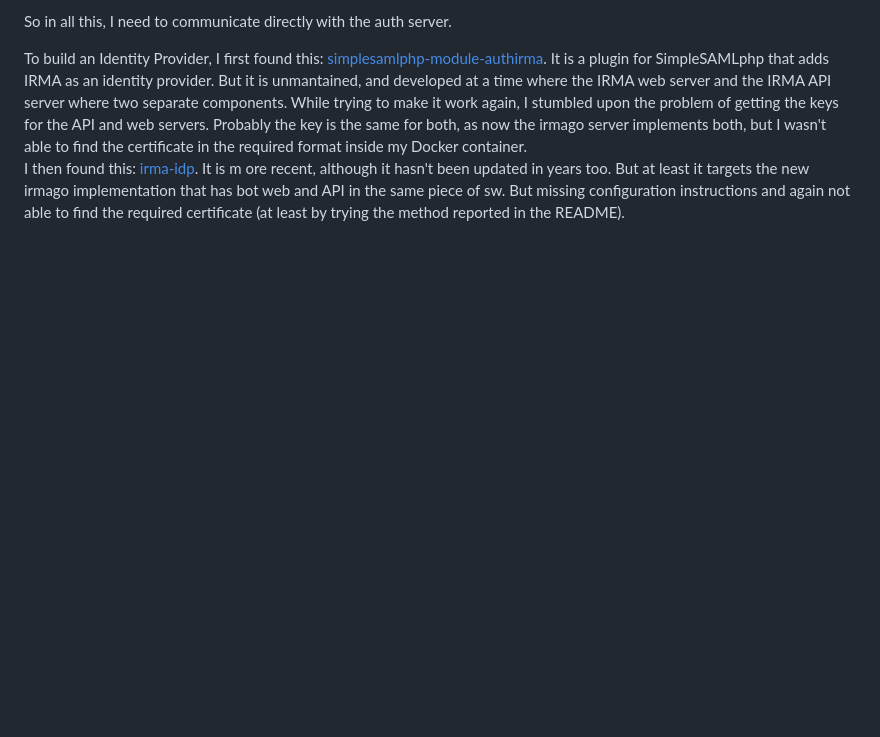
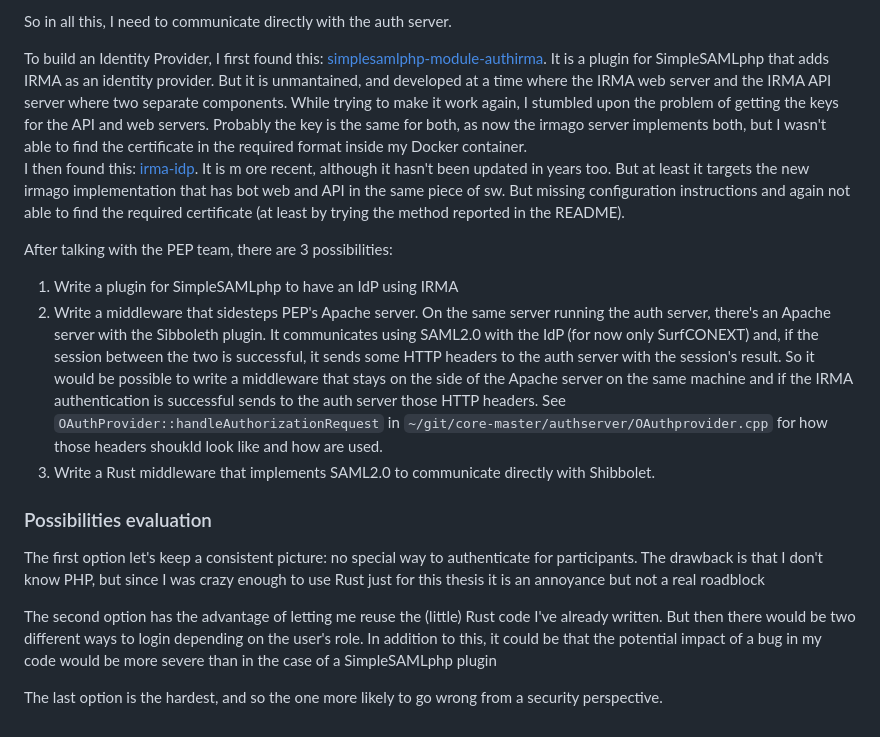
Before and after one commit to GTP95/thesis, a Markdown page: thesis_log.md, the part around the change. Rendered like a GitHub page; blank space fills up the shorter version.

Commit message:
re-written possibilities for implementing participant authentication and a discussion of those. I lost the previous one...

```diff
--- a/thesis_log.md
+++ b/thesis_log.md
@@ -55,3 +55,20 @@ So in all this, I need to communicate directly with the auth server.
 
 To build an Identity Provider, I first found this: [simplesamlphp-module-authirma](https://github.com/privacybydesign/simplesamlphp-module-authirma). It is a plugin for SimpleSAMLphp that adds IRMA as an identity provider. But it is unmantained, and developed at a time where the IRMA web server and the IRMA API server where two separate components. While trying to make it work again, I stumbled upon the problem of getting the keys for the API and web servers. Probably the key is the same for both, as now the irmago server implements both, but I wasn't able to find the certificate in the required format inside my Docker container.
 I then found this: [irma-idp](https://github.com/SURFnet/irma-idp). It is m ore recent, although it hasn't been updated in years too. But at least it targets the new irmago implementation that has bot web and API in the same piece of sw. But missing configuration instructions and again not able to find the required certificate (at least by trying the method reported in the README).
+
+After talking with the PEP team, there are 3 possibilities:
+1. Write a plugin for SimpleSAMLphp to have an IdP using IRMA
+2. Write a middleware that sidesteps PEP's Apache server. On the same server running the auth server, there's an Apache server with the Sibboleth plugin. It
+communicates using SAML2.0 with the IdP (for now only SurfCONEXT) and, if the session between the two is successful, it sends some HTTP headers to the auth server
+with the session's result. So it would be possible to write a middleware that stays on the side of the Apache server on the same machine and if the IRMA
+authentication is successful sends to the auth server those HTTP headers. See `OAuthProvider::handleAuthorizationRequest` in
+`~/git/core-master/authserver/OAuthprovider.cpp` for how those headers shoukld look like and how are used.
+3. Write a Rust middleware that implements SAML2.0 to communicate directly with Shibbolet.
+
+### Possibilities evaluation
+The first option let's keep a consistent picture: no special way to authenticate for participants. The drawback is that I don't know PHP, but since I was crazy
+enough to use Rust just for this thesis it is an annoyance but not a real roadblock
+
+The second option has the advantage of letting me reuse the (little) Rust code I've already written. But then there would be two different ways to login depending on the user's role. In addition to this, it could be that the potential impact of a bug in my code would be more severe than in the case of a SimpleSAMLphp plugin
+
+The last option is the hardest, and so the one more likely to go wrong from a security perspective.
```
